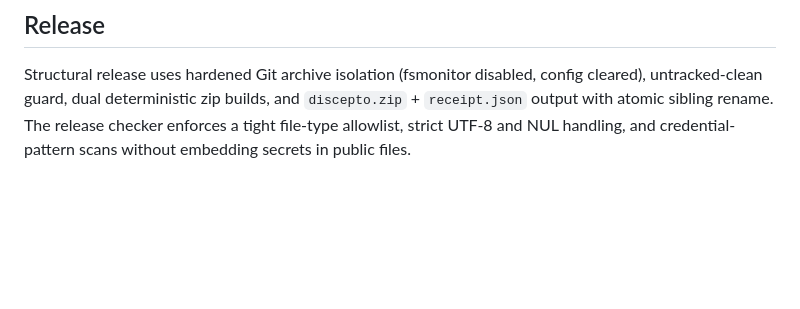
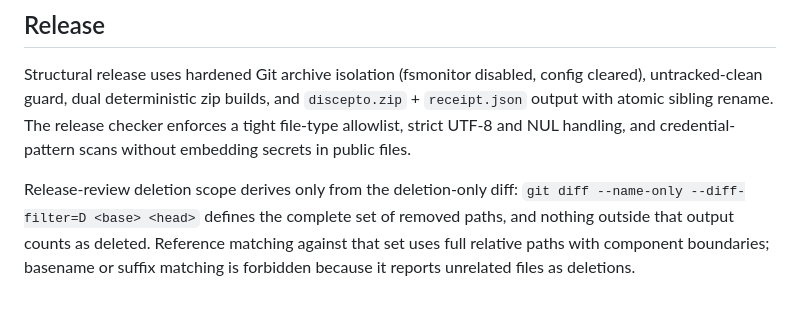
Before and after one commit to rremedio-web/discepto, a Markdown page: docs/methodology.md, the part around the change. GitHub-like rendering; blank space fills up the shorter version.

Commit message:
docs: derive release deletion scope from deletion-only diff with full-path matching

```diff
--- a/docs/methodology.md
+++ b/docs/methodology.md
@@ -42,3 +42,5 @@ Fixtures use generic uppercase tokens and neutral CSS property names. No private
 ## Release
 
 Structural release uses hardened Git archive isolation (fsmonitor disabled, config cleared), untracked-clean guard, dual deterministic zip builds, and `discepto.zip` + `receipt.json` output with atomic sibling rename. The release checker enforces a tight file-type allowlist, strict UTF-8 and NUL handling, and credential-pattern scans without embedding secrets in public files.
+
+Release-review deletion scope derives only from the deletion-only diff: `git diff --name-only --diff-filter=D <base> <head>` defines the complete set of removed paths, and nothing outside that output counts as deleted. Reference matching against that set uses full relative paths with component boundaries; basename or suffix matching is forbidden because it reports unrelated files as deletions.
```
